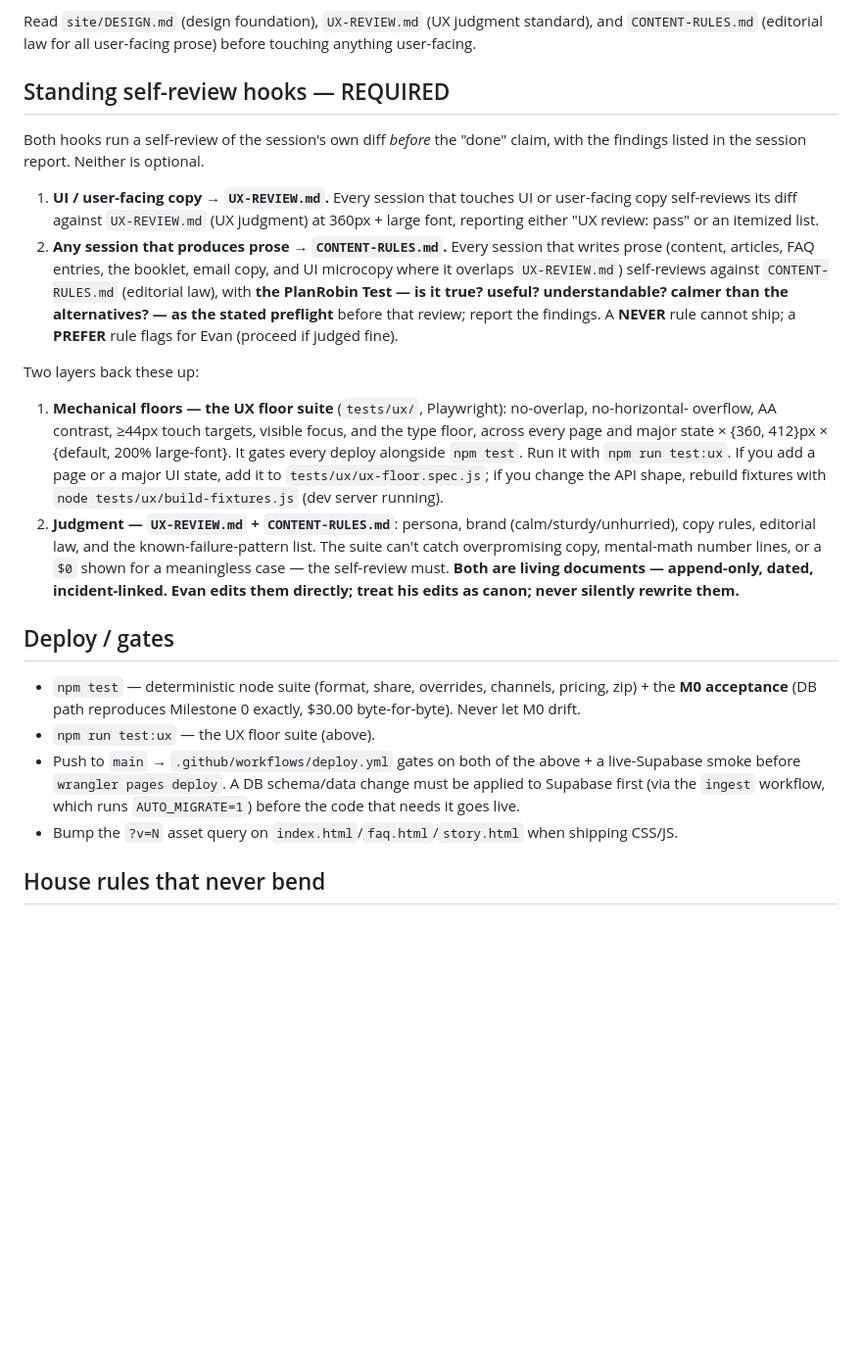
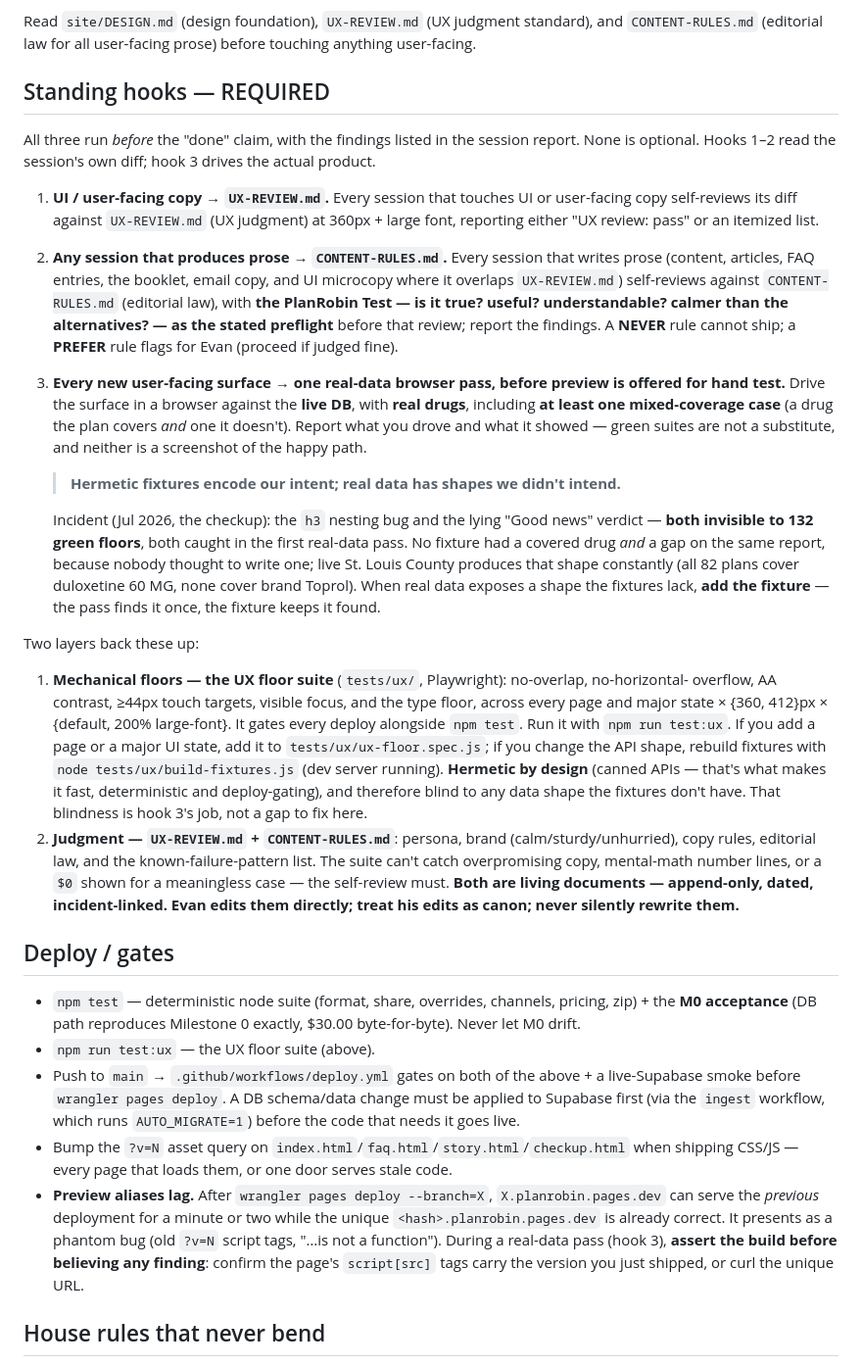
Before and after one commit to emuskopf/planrobin, a Markdown page: CLAUDE.md, the part around the change. Shown at 98% size. GitHub-like rendering; blank space fills up the shorter version.

Commit message:
CLAUDE.md: standing hook 3 — a real-data browser pass before hand test
Evan's rule, transcribed: every new user-facing surface gets one real-data
browser pass (live DB, real drugs, at least one mixed-coverage case) before
preview is offered for hand test. "Hermetic fixtures encode our intent; real
data has shapes we didn't intend."

Incident-linked to the checkup (Jul 2026): the h3 nesting bug and the lying
"Good news" verdict, both invisible to 132 green floors, both caught in the
first real-data pass. Section renamed from "Standing self-review hooks" — hooks
1-2 read the diff, hook 3 drives the product, so "self-review" no longer covers
the set.

Two supporting notes, flagged in the session report rather than slipped in:
  - the floors bullet now says it is hermetic BY DESIGN (that's what makes it
    deploy-gating) and therefore blind to shapes the fixtures lack — naming
    hook 3 as the answer, so the blindness doesn't read as a gap to fix there.
  - the ?v=N line was stale: it listed index/faq/story and never learned about
    checkup.html, which would have shipped one door on stale code.
  - Pages preview aliases lag ~a minute behind the unique URL and present as
    phantom bugs; assert the build before believing a real-data finding. This
    cost two false bug reports before I learned it.

Co-Authored-By: Claude Opus 4.8 <noreply@anthropic.com>

```diff
--- a/CLAUDE.md
+++ b/CLAUDE.md
@@ -13,10 +13,10 @@ version bump, a written rationale, and a night's sleep. `CONTENT-RULES.md`, `UX-
 Read `site/DESIGN.md` (design foundation), `UX-REVIEW.md` (UX judgment standard), and
 `CONTENT-RULES.md` (editorial law for all user-facing prose) before touching anything user-facing.
 
-## Standing self-review hooks — REQUIRED
+## Standing hooks — REQUIRED
 
-Both hooks run a self-review of the session's own diff *before* the "done" claim, with the findings
-listed in the session report. Neither is optional.
+All three run *before* the "done" claim, with the findings listed in the session report. None is
+optional. Hooks 1–2 read the session's own diff; hook 3 drives the actual product.
 
 1. **UI / user-facing copy → `UX-REVIEW.md`.** Every session that touches UI or user-facing copy
    self-reviews its diff against `UX-REVIEW.md` (UX judgment) at 360px + large font, reporting either
@@ -27,6 +27,20 @@ listed in the session report. Neither is optional.
    useful? understandable? calmer than the alternatives? — as the stated preflight** before that
    review; report the findings. A **NEVER** rule cannot ship; a **PREFER** rule flags for Evan
    (proceed if judged fine).
+3. **Every new user-facing surface → one real-data browser pass, before preview is offered for hand
+   test.** Drive the surface in a browser against the **live DB**, with **real drugs**, including **at
+   least one mixed-coverage case** (a drug the plan covers *and* one it doesn't). Report what you
+   drove and what it showed — green suites are not a substitute, and neither is a screenshot of the
+   happy path.
+
+   > **Hermetic fixtures encode our intent; real data has shapes we didn't intend.**
+
+   Incident (Jul 2026, the checkup): the `h3` nesting bug and the lying "Good news" verdict — **both
+   invisible to 132 green floors**, both caught in the first real-data pass. No fixture had a covered
+   drug *and* a gap on the same report, because nobody thought to write one; live St. Louis County
+   produces that shape constantly (all 82 plans cover duloxetine 60 MG, none cover brand Toprol).
+   When real data exposes a shape the fixtures lack, **add the fixture** — the pass finds it once, the
+   fixture keeps it found.
 
 Two layers back these up:
 1. **Mechanical floors — the UX floor suite** (`tests/ux/`, Playwright): no-overlap, no-horizontal-
@@ -34,7 +48,9 @@ Two layers back these up:
    and major state × {360, 412}px × {default, 200% large-font}. It gates every deploy alongside
    `npm test`. Run it with `npm run test:ux`. If you add a page or a major UI state, add it to
    `tests/ux/ux-floor.spec.js`; if you change the API shape, rebuild fixtures with
-   `node tests/ux/build-fixtures.js` (dev server running).
+   `node tests/ux/build-fixtures.js` (dev server running). **Hermetic by design** (canned APIs — that's
+   what makes it fast, deterministic and deploy-gating), and therefore blind to any data shape the
+   fixtures don't have. That blindness is hook 3's job, not a gap to fix here.
 2. **Judgment — `UX-REVIEW.md` + `CONTENT-RULES.md`**: persona, brand (calm/sturdy/unhurried), copy
    rules, editorial law, and the known-failure-pattern list. The suite can't catch overpromising copy,
    mental-math number lines, or a `$0` shown for a meaningless case — the self-review must. **Both are
@@ -48,7 +64,13 @@ Two layers back these up:
 - Push to `main` → `.github/workflows/deploy.yml` gates on both of the above + a live-Supabase smoke
   before `wrangler pages deploy`. A DB schema/data change must be applied to Supabase first (via the
   `ingest` workflow, which runs `AUTO_MIGRATE=1`) before the code that needs it goes live.
-- Bump the `?v=N` asset query on `index.html`/`faq.html`/`story.html` when shipping CSS/JS.
+- Bump the `?v=N` asset query on `index.html`/`faq.html`/`story.html`/`checkup.html` when shipping
+  CSS/JS — every page that loads them, or one door serves stale code.
+- **Preview aliases lag.** After `wrangler pages deploy --branch=X`, `X.planrobin.pages.dev` can serve
+  the *previous* deployment for a minute or two while the unique `<hash>.planrobin.pages.dev` is
+  already correct. It presents as a phantom bug (old `?v=N` script tags, "…is not a function"). During
+  a real-data pass (hook 3), **assert the build before believing any finding**: confirm the page's
+  `script[src]` tags carry the version you just shipped, or curl the unique URL.
 
 ## House rules that never bend
 - No LLM anywhere in the product path. No invented numbers. Coinsurance without a published price
```
